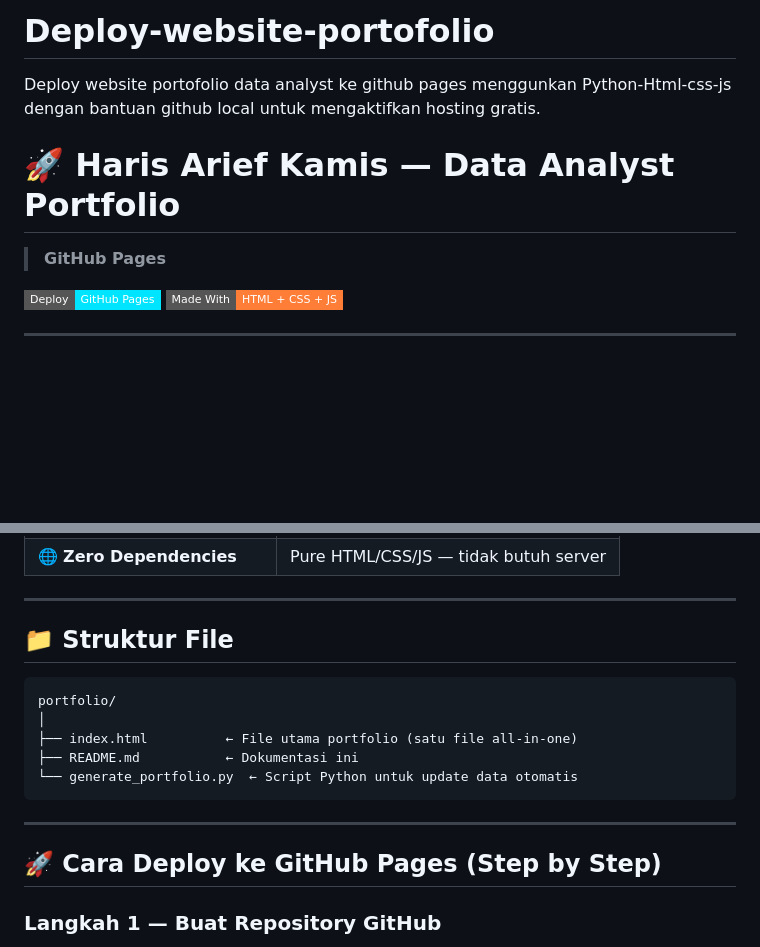
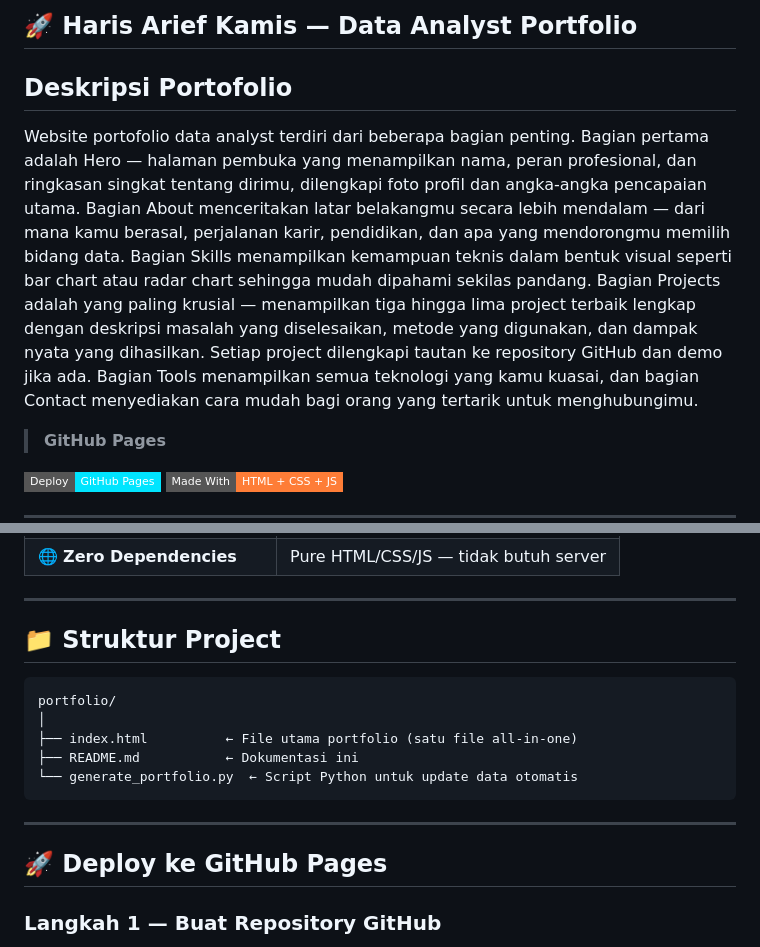
Before and after one commit to harisariefkamis/Deploy-website-portofolio, a Markdown page: README.md, 2 parts joined by grey strips. Rendered like a GitHub page; badges without logos; blank space fills up the shorter version.

````diff
--- a/README.md
+++ b/README.md
@@ -1,6 +1,9 @@
-# Deploy-website-portofolio
-Deploy website portofolio data analyst ke github pages menggunkan Python-Html-css-js dengan bantuan github local untuk mengaktifkan hosting gratis.
-# 🚀 Haris Arief Kamis — Data Analyst Portfolio
+## 🚀 Haris Arief Kamis — Data Analyst Portfolio
+
+## Deskripsi Portofolio
+Website portofolio data analyst terdiri dari beberapa bagian penting. Bagian pertama adalah Hero — halaman pembuka yang menampilkan nama, peran profesional, dan ringkasan singkat tentang dirimu, dilengkapi foto profil dan angka-angka pencapaian utama.
+Bagian About menceritakan latar belakangmu secara lebih mendalam — dari mana kamu berasal, perjalanan karir, pendidikan, dan apa yang mendorongmu memilih bidang data. Bagian Skills menampilkan kemampuan teknis dalam bentuk visual seperti bar chart atau radar chart sehingga mudah dipahami sekilas pandang.
+Bagian Projects adalah yang paling krusial — menampilkan tiga hingga lima project terbaik lengkap dengan deskripsi masalah yang diselesaikan, metode yang digunakan, dan dampak nyata yang dihasilkan. Setiap project dilengkapi tautan ke repository GitHub dan demo jika ada. Bagian Tools menampilkan semua teknologi yang kamu kuasai, dan bagian Contact menyediakan cara mudah bagi orang yang tertarik untuk menghubungimu.
 
 > **GitHub Pages**
 
@@ -22,7 +25,7 @@ Deploy website portofolio data analyst ke github pages menggunkan Python-Html-cs
 
 ---
 
-## 📁 Struktur File
+## 📁 Struktur Project
 
 ```
 portfolio/
@@ -34,7 +37,7 @@ portfolio/
 
 ---
 
-## 🚀 Cara Deploy ke GitHub Pages (Step by Step)
+## 🚀 Deploy ke GitHub Pages
 
 ### Langkah 1 — Buat Repository GitHub
 
````
